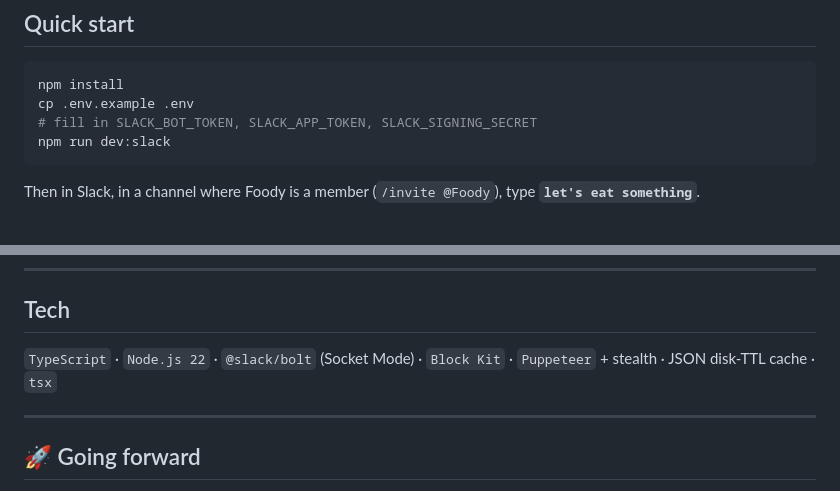
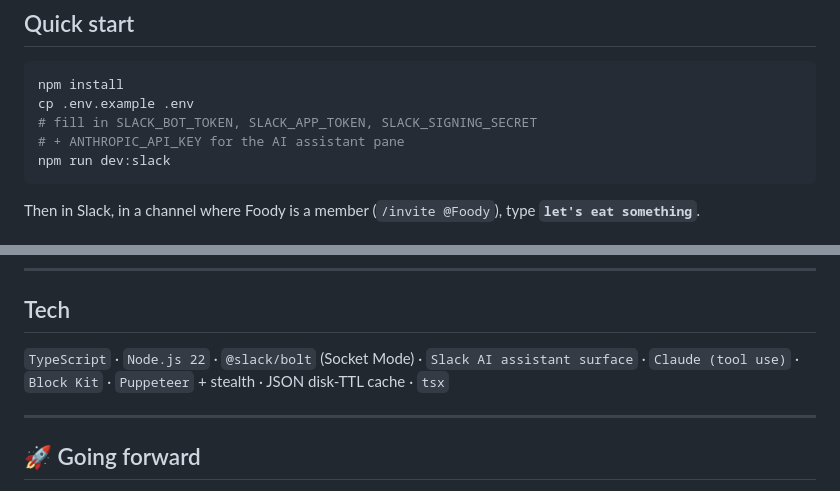
Before and after one commit to tdries/Foody-Slack-Hackathon-Submission, a Markdown page: README.md, 2 parts joined by grey strips. Drawn GitHub-style.

````diff
--- a/README.md
+++ b/README.md
@@ -140,6 +166,7 @@ How one lunch order flows end to end. Foody is an installed Slack agent: it conn
 npm install
 cp .env.example .env
 # fill in SLACK_BOT_TOKEN, SLACK_APP_TOKEN, SLACK_SIGNING_SECRET
+# + ANTHROPIC_API_KEY for the AI assistant pane
 npm run dev:slack
 ```
 
@@ -215,7 +242,7 @@ npm run foody -- reset <user>
 
 ## Tech
 
-`TypeScript` · `Node.js 22` · `@slack/bolt` (Socket Mode) · `Block Kit` · `Puppeteer` + stealth · JSON disk-TTL cache · `tsx`
+`TypeScript` · `Node.js 22` · `@slack/bolt` (Socket Mode) · `Slack AI assistant surface` · `Claude (tool use)` · `Block Kit` · `Puppeteer` + stealth · JSON disk-TTL cache · `tsx`
 
 ---
 
````
Also changed, not shown: other parts of README.md (+28 -2 lines), docs/DEVPOST.md (+2 -2 lines).
